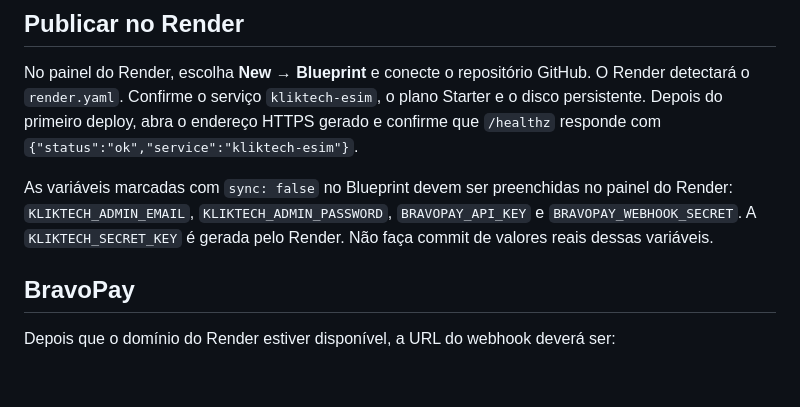
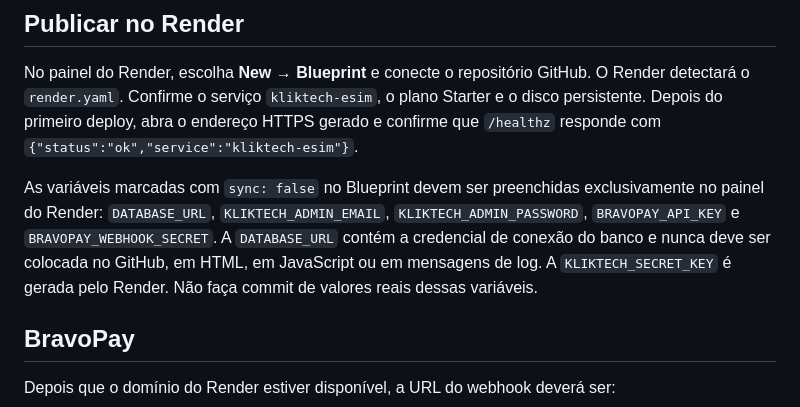
Before and after one commit to richdweed-prog/kliktech, a Markdown page: DEPLOY.md, the part around the change. Rendered like a GitHub page; blank space fills up the shorter version.

Commit message:
Documentar segredo do banco no Render

```diff
--- a/DEPLOY.md
+++ b/DEPLOY.md
@@ -30,7 +30,7 @@ O `.gitignore` impede o envio do `.env`, dos bancos SQLite locais, do cache Pyth
 
 No painel do Render, escolha **New → Blueprint** e conecte o repositório GitHub. O Render detectará o `render.yaml`. Confirme o serviço `kliktech-esim`, o plano Starter e o disco persistente. Depois do primeiro deploy, abra o endereço HTTPS gerado e confirme que `/healthz` responde com `{"status":"ok","service":"kliktech-esim"}`.
 
-As variáveis marcadas com `sync: false` no Blueprint devem ser preenchidas no painel do Render: `KLIKTECH_ADMIN_EMAIL`, `KLIKTECH_ADMIN_PASSWORD`, `BRAVOPAY_API_KEY` e `BRAVOPAY_WEBHOOK_SECRET`. A `KLIKTECH_SECRET_KEY` é gerada pelo Render. Não faça commit de valores reais dessas variáveis.
+As variáveis marcadas com `sync: false` no Blueprint devem ser preenchidas exclusivamente no painel do Render: `DATABASE_URL`, `KLIKTECH_ADMIN_EMAIL`, `KLIKTECH_ADMIN_PASSWORD`, `BRAVOPAY_API_KEY` e `BRAVOPAY_WEBHOOK_SECRET`. A `DATABASE_URL` contém a credencial de conexão do banco e nunca deve ser colocada no GitHub, em HTML, em JavaScript ou em mensagens de log. A `KLIKTECH_SECRET_KEY` é gerada pelo Render. Não faça commit de valores reais dessas variáveis.
 
 ## BravoPay
 
```
